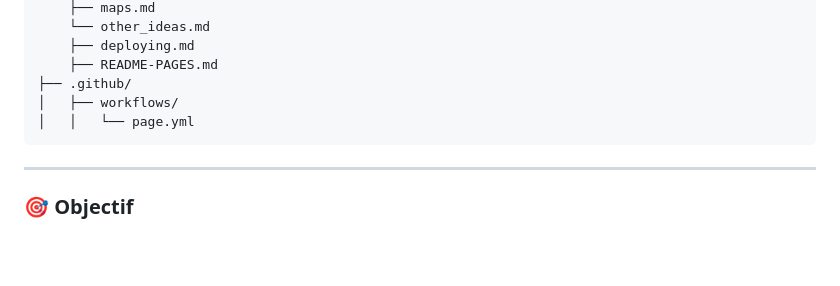
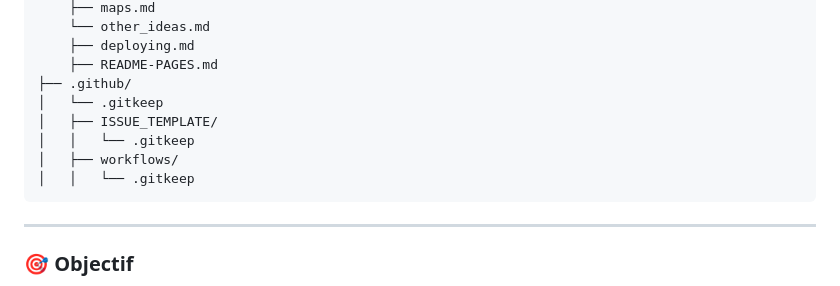
Before and after one commit to teremuhamblin/ServalApp, a Markdown page: README.md, the part around the change. Drawn GitHub-style; blank space fills up the shorter version.

````diff
--- a/README.md
+++ b/README.md
@@ -70,8 +70,11 @@ ServalApp/
     ├── deploying.md
     ├── README-PAGES.md
 ├── .github/
+│   └── .gitkeep
+│   ├── ISSUE_TEMPLATE/
+│   │   └── .gitkeep
 │   ├── workflows/
-│   │   └── page.yml
+│   │   └── .gitkeep
 ```
 
 ---
````
